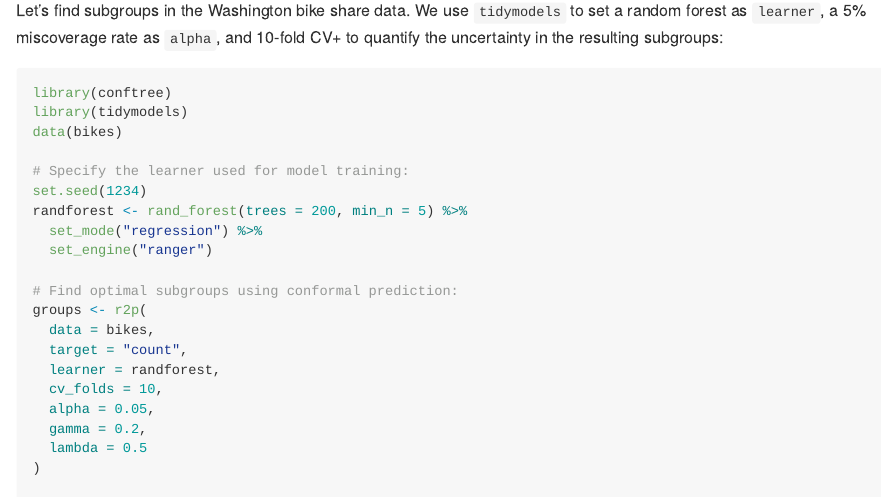
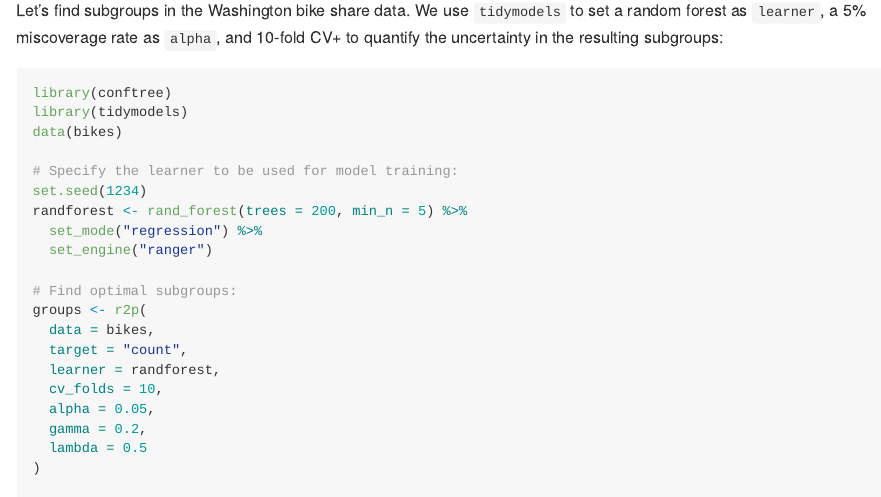
Before and after one commit to holgstr/conftree, an R Markdown document (README.Rmd): the page in a window 1100 px wide, from 530 px down. The pictures show the output file README.md that the author committed with the source, drawn offline in the style of GitHub; badge pictures from the web are left out.

Commit message:
readme: wording

```diff
--- a/README.Rmd
+++ b/README.Rmd
@@ -41,13 +41,13 @@ library(conftree)
 library(tidymodels)
 data(bikes)
 
-# Specify the learner used for model training:
+# Specify the learner to be used for model training:
 set.seed(1234)
 randforest <- rand_forest(trees = 200, min_n = 5) %>%
   set_mode("regression") %>%
   set_engine("ranger")
 
-# Find optimal subgroups using conformal prediction:
+# Find optimal subgroups:
 groups <- r2p(
   data = bikes,
   target = "count",
```
Also changed, not shown: README.md.
